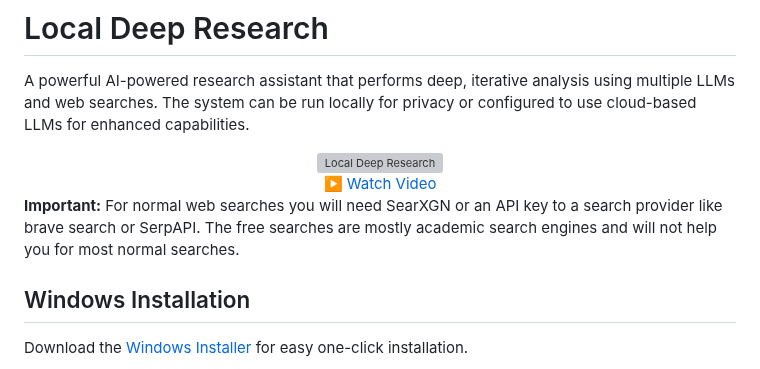
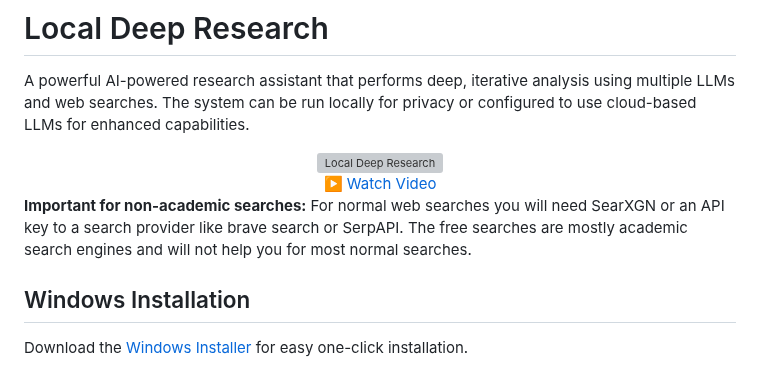
Before and after one commit to ujesh-sakariya/local-deep-research, a Markdown page: README.md, the part around the change. Rendered like a GitHub page; grey boxes are pictures that could not be loaded.

```diff
--- a/README.md
+++ b/README.md
@@ -10,7 +10,8 @@ A powerful AI-powered research assistant that performs deep, iterative analysis
   </a>
 </div>
 
-**Important:** For normal web searches you will need SearXGN or an API key to a search provider like brave search or SerpAPI. The free searches are mostly academic search engines and will not help you for most normal searches.
+
+**Important for non-academic searches:** For normal web searches you will need SearXGN or an API key to a search provider like brave search or SerpAPI. The free searches are mostly academic search engines and will not help you for most normal searches.
 
 ## Windows Installation
 
```
